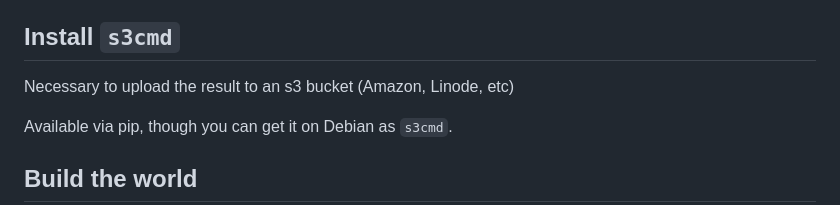
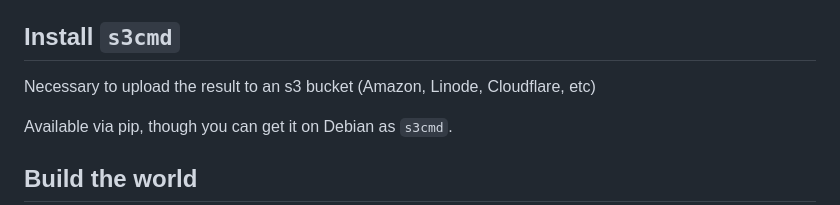
Before and after one commit to orblivion/desert-atlas, a Markdown page: generate-data/README.md, the part around the change. Rendered like a GitHub page.

Commit message:
Mention of Linode/Cloudflare

```diff
--- a/generate-data/README.md
+++ b/generate-data/README.md
@@ -59,7 +59,7 @@ Available via pip, though you can get it on Debian as `python3-pyosmium`.
 
 ## Install `s3cmd`
 
-Necessary to upload the result to an s3 bucket (Amazon, Linode, etc)
+Necessary to upload the result to an s3 bucket (Amazon, Linode, Cloudflare, etc)
 
 Available via pip, though you can get it on Debian as `s3cmd`.
 
```
Also changed, not shown: .sandstorm/changelog.md (+1 -1 lines).
